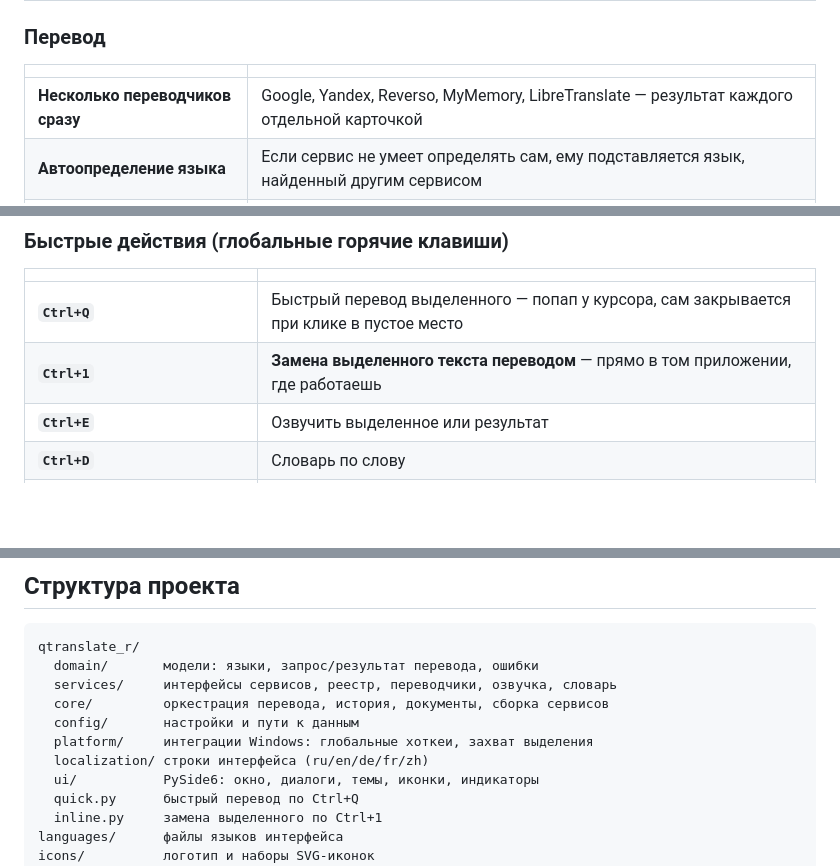
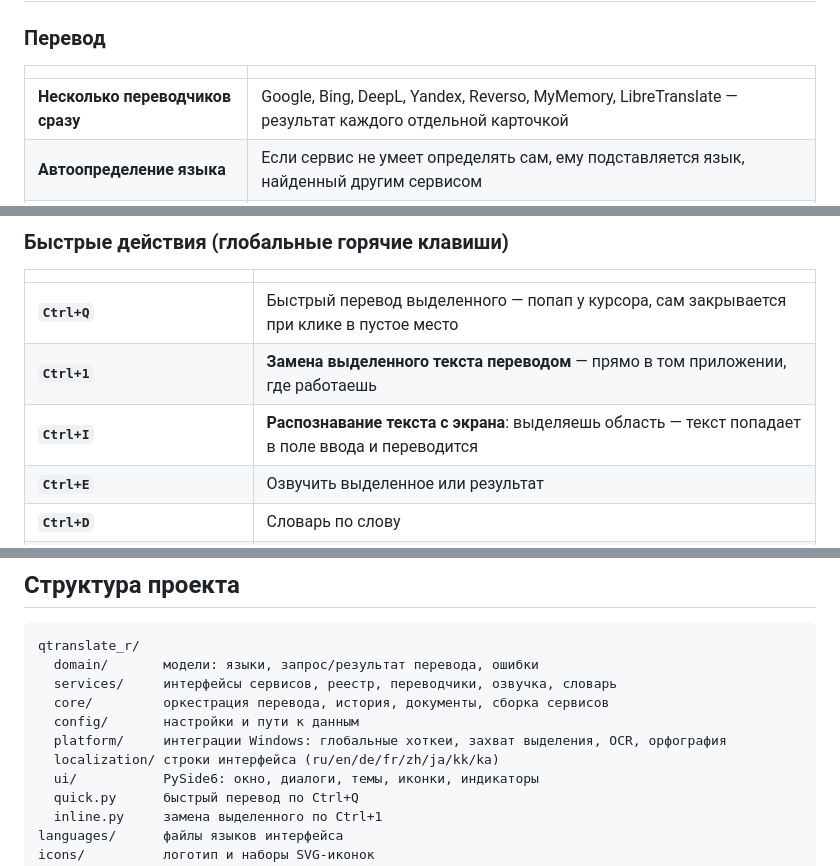
Before and after one commit to Awaynos/QTranslate-R, a Markdown page: README.md, 3 parts joined by grey strips. Drawn GitHub-style; blank space fills up the shorter version.

```diff
--- a/README.md
+++ b/README.md
@@ -43,7 +43,7 @@
 
 | | |
 |---|---|
-| **Несколько переводчиков сразу** | Google, Yandex, Reverso, MyMemory, LibreTranslate — результат каждого отдельной карточкой |
+| **Несколько переводчиков сразу** | Google, Bing, DeepL, Yandex, Reverso, MyMemory, LibreTranslate — результат каждого отдельной карточкой |
 | **Автоопределение языка** | Если сервис не умеет определять сам, ему подставляется язык, найденный другим сервисом |
 | **Авто-пара «Родной–Второй»** | Пишешь по-русски — получаешь английский; пишешь по-английски — получаешь русский. Без переключений |
 | **Перевод по мере ввода** | С настраиваемой задержкой |
@@ -57,6 +57,7 @@
 |---|---|
 | **`Ctrl+Q`** | Быстрый перевод выделенного — попап у курсора, сам закрывается при клике в пустое место |
 | **`Ctrl+1`** | **Замена выделенного текста переводом** — прямо в том приложении, где работаешь |
+| **`Ctrl+I`** | **Распознавание текста с экрана**: выделяешь область — текст попадает в поле ввода и переводится |
 | **`Ctrl+E`** | Озвучить выделенное или результат |
 | **`Ctrl+D`** | Словарь по слову |
 | **`Ctrl+Shift+D`** | Перевод документа |
@@ -188,8 +192,8 @@ qtranslate_r/
   services/     интерфейсы сервисов, реестр, переводчики, озвучка, словарь
   core/         оркестрация перевода, история, документы, сборка сервисов
   config/       настройки и пути к данным
-  platform/     интеграции Windows: глобальные хоткеи, захват выделения
-  localization/ строки интерфейса (ru/en/de/fr/zh)
+  platform/     интеграции Windows: глобальные хоткеи, захват выделения, OCR, орфография
+  localization/ строки интерфейса (ru/en/de/fr/zh/ja/kk/ka)
   ui/           PySide6: окно, диалоги, темы, иконки, индикаторы
   quick.py      быстрый перевод по Ctrl+Q
   inline.py     замена выделенного по Ctrl+1
```
Also changed, not shown: other parts of README.md (+11 -6 lines), README.en.md (+15 -9 lines).
